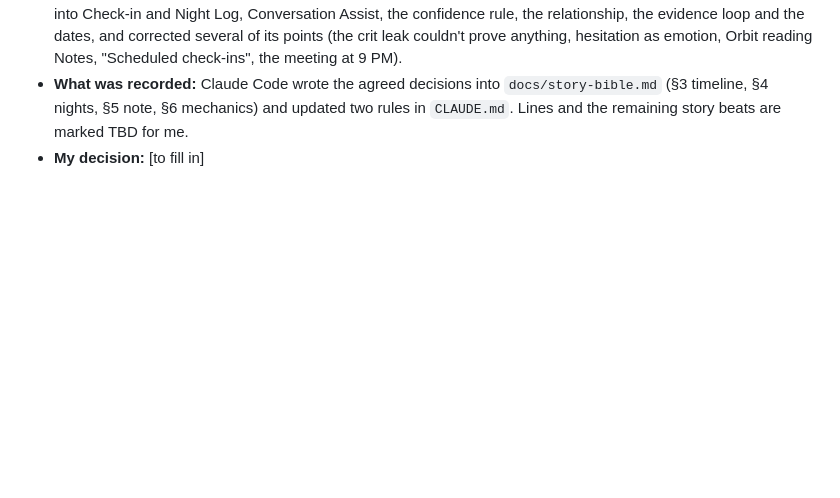
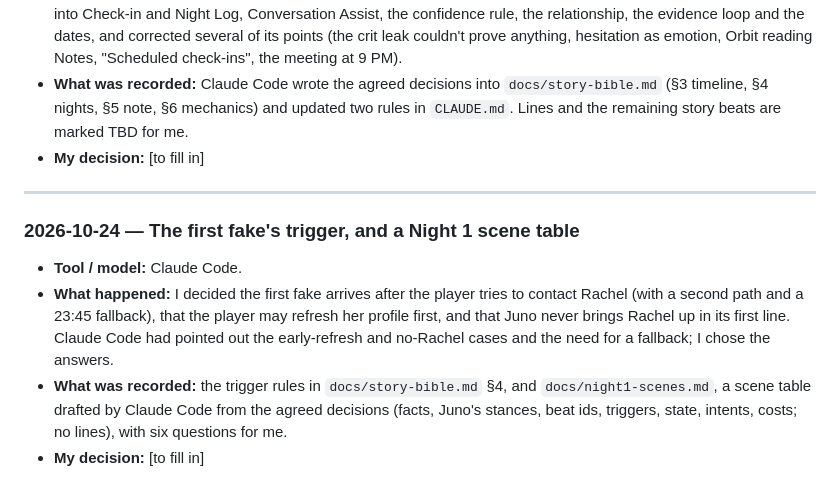
Before and after one commit to RachelH1213/stay-a-little-longer, a Markdown page: docs/ai-process-log.md, the part around the change. GitHub-like rendering; blank space fills up the shorter version.

```diff
--- a/docs/ai-process-log.md
+++ b/docs/ai-process-log.md
@@ -1932,3 +1932,12 @@ Copy this for each new entry.
 - **What happened:** over several rounds I reworked the opening and the core reveal and asked Claude Code to critique each version objectively. Claude Code's proposals included the "held back" line, the February message and a timeline of interventions; I proposed the Suggested-replies reveal, the three kinds of choice, splitting Tonight into Check-in and Night Log, Conversation Assist, the confidence rule, the relationship, the evidence loop and the dates, and corrected several of its points (the crit leak couldn't prove anything, hesitation as emotion, Orbit reading Notes, "Scheduled check-ins", the meeting at 9 PM).
 - **What was recorded:** Claude Code wrote the agreed decisions into `docs/story-bible.md` (§3 timeline, §4 nights, §5 note, §6 mechanics) and updated two rules in `CLAUDE.md`. Lines and the remaining story beats are marked TBD for me.
 - **My decision:** [to fill in]
+
+---
+
+### 2026-10-24 — The first fake's trigger, and a Night 1 scene table
+
+- **Tool / model:** Claude Code.
+- **What happened:** I decided the first fake arrives after the player tries to contact Rachel (with a second path and a 23:45 fallback), that the player may refresh her profile first, and that Juno never brings Rachel up in its first line. Claude Code had pointed out the early-refresh and no-Rachel cases and the need for a fallback; I chose the answers.
+- **What was recorded:** the trigger rules in `docs/story-bible.md` §4, and `docs/night1-scenes.md`, a scene table drafted by Claude Code from the agreed decisions (facts, Juno's stances, beat ids, triggers, state, intents, costs; no lines), with six questions for me.
+- **My decision:** [to fill in]
```
Also changed, not shown: docs/night1-scenes.md (added, +81 -0 lines), docs/story-bible.md (+11 -2 lines).
